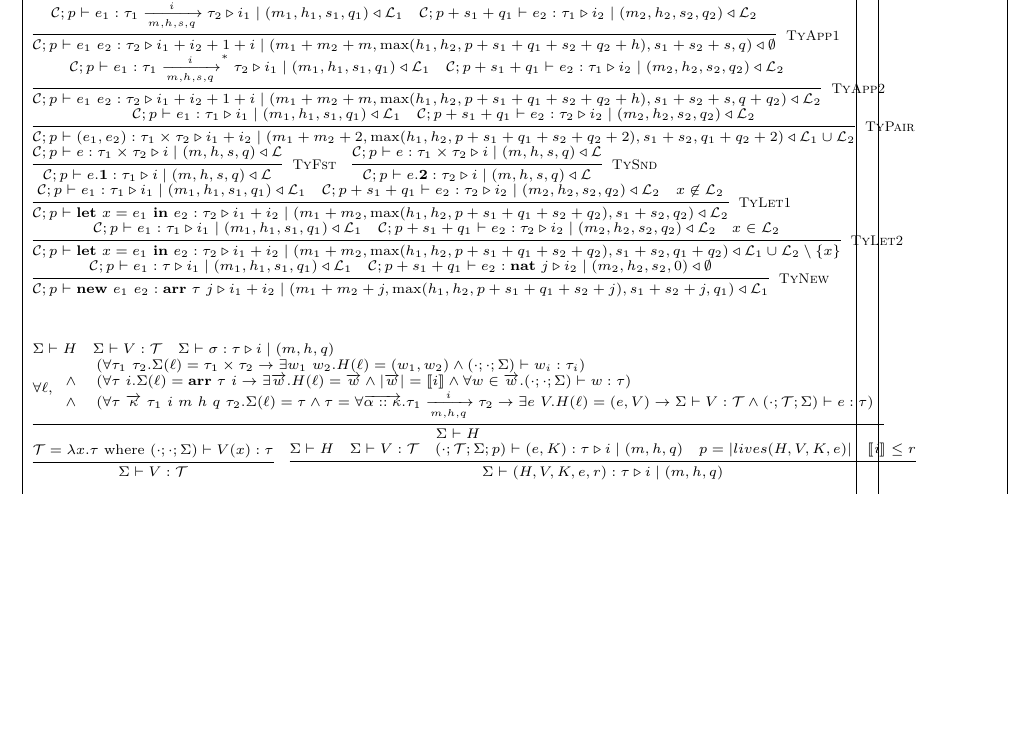
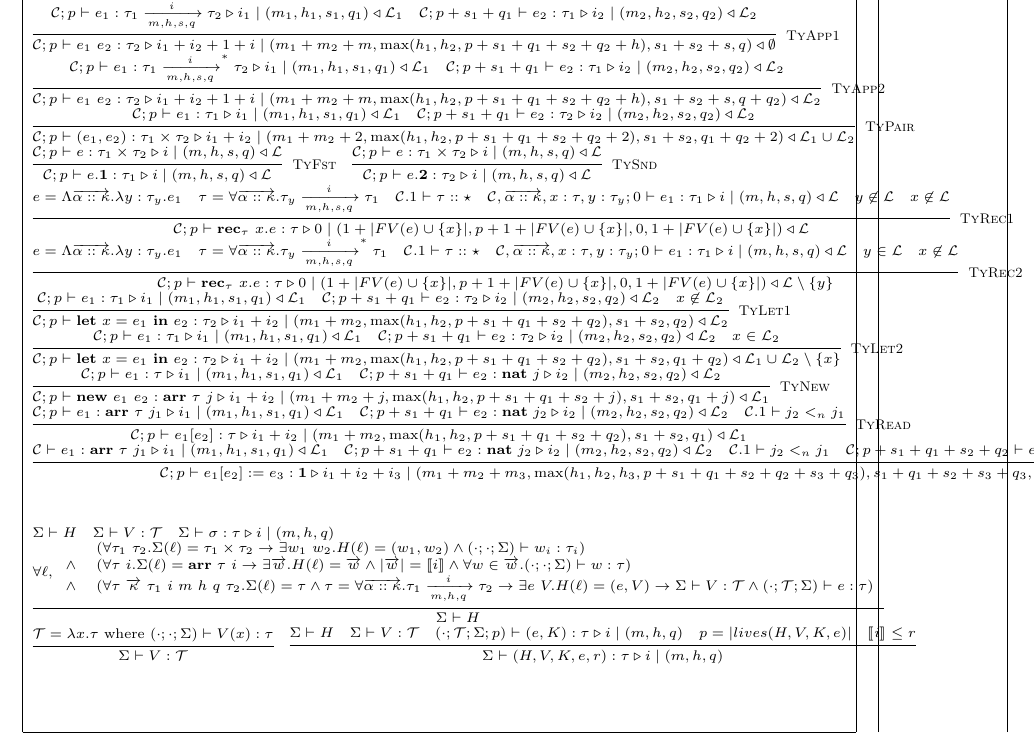
Before and after one commit to mit-plv/timl, a LaTeX document (impl/compiler/formalization/memory.tex): part of page 1 of 4, cut so that both start at the same text, the shorter picture padded with empty space. Compiled offline with pdfLaTeX.

Commit message:
Refined some more rules

```diff
--- a/impl/compiler/formalization/memory.tex
+++ b/impl/compiler/formalization/memory.tex
@@ -72,17 +72,19 @@
 
 %\infer[\textsc{TyBinOp(Prim)}]{\jtygc{\mathcal{C};p }{ e_1~o_{bt}~e_2 }{o_{bt}.\tau_r }{ i_1 + i_2 }{ m_1 + m_2}{\max(h_1,h_2,p+q_1+q_2)}{q_1+q_2} }{\jtygc{\mathcal{C};p }{ e_1 }{ o_{bt}.\tau_1 }{ i_1 }{ m_1}{h_1}{q_1} & \jtygc{\mathcal{C};p+q_1 }{ e_2 }{ o_{bt}.\tau_2 }{ i_2 }{ m_2}{h_2}{q_2} } \\
 
-%\infer[\textsc{TyRec}]{\jtygc{\mathcal{C};p }{ \mathbf{rec}_\tau~x. e }{ \tau }{ 0 }{1 + |FV(e) \cup \{x\}| }{ p+1+|FV(e)\cup\{x\}| }{1+|FV(e)\cup\{x\}|} }{e = \Lambda \overrightarrow{\alpha :: \kappa}. \lambda y : \tau_y. e_1 & \tau = \forall \overrightarrow{\alpha :: \kappa}. \tau_y \xrightarrow[m,h,q]{i} \tau_1 & \mathcal{C}.1 \vdash \tau :: \star & \jtygc{ \mathcal{C},\overrightarrow{\alpha::\kappa},x:\tau,y:\tau_y;0 }{ e_1 }{ \tau_1 }{ i }{ m}{h}{q}  } \\
+\infer[\textsc{TyRec1}]{\jtygc{\mathcal{C};p }{ \mathbf{rec}_\tau~x. e }{ \tau }{ 0 }{1 + |FV(e) \cup \{x\}| }{ p+1+|FV(e)\cup\{x\}| }{0}{1+|FV(e)\cup\{x\}|}{\mathcal{L}} }{e = \Lambda \overrightarrow{\alpha :: \kappa}. \lambda y : \tau_y. e_1 & \tau = \forall \overrightarrow{\alpha :: \kappa}. \tau_y \xrightarrow[m,h,s,q]{i} \tau_1 & \mathcal{C}.1 \vdash \tau :: \star & \jtygc{ \mathcal{C},\overrightarrow{\alpha::\kappa},x:\tau,y:\tau_y;0 }{ e_1 }{ \tau_1 }{ i }{ m}{h}{s}{q}{\mathcal{L} } & y\not\in \mathcal{L} & x\not\in \mathcal{L} } \\
+
+\infer[\textsc{TyRec2}]{\jtygc{\mathcal{C};p }{ \mathbf{rec}_\tau~x. e }{ \tau }{ 0 }{1 + |FV(e) \cup \{x\}| }{ p+1+|FV(e)\cup\{x\}| }{0}{1+|FV(e)\cup\{x\}|}{\mathcal{L} \setminus \{ y\}} }{e = \Lambda \overrightarrow{\alpha :: \kappa}. \lambda y : \tau_y. e_1 & \tau = \forall \overrightarrow{\alpha :: \kappa}. \tau_y \xrightarrow[m,h,s,q]{i}^* \tau_1 & \mathcal{C}.1 \vdash \tau :: \star & \jtygc{ \mathcal{C},\overrightarrow{\alpha::\kappa},x:\tau,y:\tau_y;0 }{ e_1 }{ \tau_1 }{ i }{ m}{h}{s}{q}{\mathcal{L} } & y \in \mathcal{L} & x\not\in \mathcal{L}  } \\
 
 \infer[\textsc{TyLet1}]{\jtygc{\mathcal{C};p }{ \mathbf{let}~x=e_1~\mathbf{in}~e_2 }{ \tau_2 }{ i_1 + i_2 }{ m_1 + m_2}{\max(h_1,h_2,p+s_1+q_1+s_2+q_2)}{s_1+s_2}{q_2}{\mathcal{L}_2} }{\jtygc{\mathcal{C};p }{ e_1 }{ \tau_1 }{ i_1 }{ m_1 }{h_1}{s_1}{q_1}{\mathcal{L}_1} & \jtygc{\mathcal{C};p+s_1+q_1 }{ e_2 }{ \tau_2 }{ i_2 }{ m_2}{h_2}{s_2}{q_2}{\mathcal{L}_2} & x \not\in \mathcal{L}_2 } \\
 
 \infer[\textsc{TyLet2}]{\jtygc{\mathcal{C};p }{ \mathbf{let}~x=e_1~\mathbf{in}~e_2 }{ \tau_2 }{ i_1 + i_2 }{ m_1 + m_2}{\max(h_1,h_2,p+s_1+q_1+s_2+q_2)}{s_1+s_2}{q_1+q_2}{\mathcal{L}_1 \cup \mathcal{L}_2 \setminus \{x\}} }{\jtygc{\mathcal{C};p }{ e_1 }{ \tau_1 }{ i_1 }{ m_1 }{h_1}{s_1}{q_1}{\mathcal{L}_1} & \jtygc{\mathcal{C};p+s_1+q_1 }{ e_2 }{ \tau_2 }{ i_2 }{ m_2}{h_2}{s_2}{q_2}{\mathcal{L}_2} & x \in \mathcal{L}_2 } \\
 
-\infer[\textsc{TyNew}]{\jtygc{\mathcal{C};p }{ \mathbf{new}~e_1~e_2 }{ \mathbf{arr}~\tau~j }{ i_1 + i_2 }{ m_1 + m_2 + j}{\max(h_1,h_2,p+s_1+q_1+s_2+j) }{s_1+s_2+j}{q_1}{\mathcal{L}_1} }{\jtygc{\mathcal{C};p }{ e_1 }{\tau }{ i_1 }{ m_1}{h_1}{s_1}{q_1}{\mathcal{L}_1}  & \jtygc{\mathcal{C};p+s_1+q_1 }{ e_2 }{ \mathbf{nat}~j }{ i_2 }{ m_2}{h_2}{s_2}{0}{\emptyset } } \\
+\infer[\textsc{TyNew}]{\jtygc{\mathcal{C};p }{ \mathbf{new}~e_1~e_2 }{ \mathbf{arr}~\tau~j }{ i_1 + i_2 }{ m_1 + m_2 + j}{\max(h_1,h_2,p+s_1+q_1+s_2+j) }{s_1+s_2}{q_1+j}{\mathcal{L}_1} }{\jtygc{\mathcal{C};p }{ e_1 }{\tau }{ i_1 }{ m_1}{h_1}{s_1}{q_1}{\mathcal{L}_1}  & \jtygc{\mathcal{C};p+s_1+q_1 }{ e_2 }{ \mathbf{nat}~j }{ i_2 }{ m_2}{h_2}{s_2}{q_2}{\mathcal{L}_2 } } \\
 
-%\infer[\textsc{TyRead}]{\jtygc{\mathcal{C};p }{ e_1[e_2] }{ \tau }{ i_1 + i_2 }{ m_1 + m_2}{\max(h_1,h_2,p+q_1+q_2)}{q_1+q_2} }{\jtygc{\mathcal{C};p }{ e_1 }{ \mathbf{arr}~\tau~j_1 }{ i_1 }{ m_1}{h_1}{q_1} & \jtygc{\mathcal{C};p+q_1 }{ e_2 }{ \mathbf{nat}~j_2 }{ i_2 }{ m_2}{h_2}{q_2} & \mathcal{C}.1 \vdash j_2 <_n j_1 } \\
+\infer[\textsc{TyRead}]{\jtygc{\mathcal{C};p }{ e_1[e_2] }{ \tau }{ i_1 + i_2 }{ m_1 + m_2}{\max(h_1,h_2,p+s_1+q_1+s_2+q_2)}{s_1+s_2}{q_1}{\mathcal{L}_1} }{\jtygc{\mathcal{C};p }{ e_1 }{ \mathbf{arr}~\tau~j_1 }{ i_1 }{ m_1}{h_1}{s_1}{q_1}{\mathcal{L}_1} & \jtygc{\mathcal{C};p+s_1+q_1 }{ e_2 }{ \mathbf{nat}~j_2 }{ i_2 }{ m_2}{h_2}{s_2}{q_2}{\mathcal{L}_2} & \mathcal{C}.1 \vdash j_2 <_n j_1 } \\
 
-%\infer[\textsc{TyWrite}]{\jtygc{\mathcal{C};p }{ e_1[e_2] := e_3 }{ \mathbf{1} }{ i_1 + i_2 + i_3 }{ m_1 + m_2 + m_3}{\max(h_1,h_2,h_3,p+q_1+q_2+q_3)}{q_1+q_2+q_3} }{\jtygc{\mathcal{C} }{ e_1 }{ \mathbf{arr}~\tau~j_1 }{ i_1 }{ m_1}{h_1}{q_1} & \jtygc{\mathcal{C};p+q_1 }{ e_2 }{\mathbf{nat}~j_2 }{ i_2 }{ m_2}{h_2}{q_2} & \mathcal{C}.1 \vdash j_2 <_n j_1 & \jtygc{\mathcal{C};p+q_1+q_2 }{ e_3 }{ \tau }{ i_3 }{ m_3}{h_3}{q_3} } \\
+\infer[\textsc{TyWrite}]{\jtygc{\mathcal{C};p }{ e_1[e_2] := e_3 }{ \mathbf{1} }{ i_1 + i_2 + i_3 }{ m_1 + m_2 + m_3}{\max(h_1,h_2,h_3,p+s_1+q_1+s_2+q_2+s_3+q_3)}{s_1+q_1+s_2+s_3+q_3}{0}{\mathcal{L}_1 \cup \mathcal{L}_3} }{\jtygc{\mathcal{C} }{ e_1 }{ \mathbf{arr}~\tau~j_1 }{ i_1 }{ m_1}{h_1}{s_1}{q_1}{\mathcal{L}_1} & \jtygc{\mathcal{C};p+s_1+q_1 }{ e_2 }{\mathbf{nat}~j_2 }{ i_2 }{ m_2}{h_2}{s_2}{q_2}{\mathcal{L}_2} & \mathcal{C}.1 \vdash j_2 <_n j_1 & \jtygc{\mathcal{C};p+s_1+q_1+s_2+q_2 }{ e_3 }{ \tau }{ i_3 }{ m_3}{h_3}{s_3}{q_3}{\mathcal{L}_3} } \\
 
 %\infer[\textsc{TySub}]{\jtygc{\mathcal{C};p_2 }{ e }{\tau_2 }{ i_2 }{ m_2}{h_2}{q_2} }{\jtygc{\mathcal{C};p_1 }{ e }{ \tau_1 }{ i_1 }{ m_1 }{h_1}{q_1} & \mathcal{C}.1 \vdash \tau_1 \equiv \tau_2 & \mathcal{C}.1 \vdash i_1 \le_r i_2 & \mathcal{C}.1 \vdash m_1 \le_n m_2 & \mathcal{C}.1 \vdash h_1 \le_n h_2 && \mathcal{C}.1 \vdash q_1 \le_n q_2 & \mathcal{C}.1 \vdash p_1 \ge_n p_2} \\
 
```
